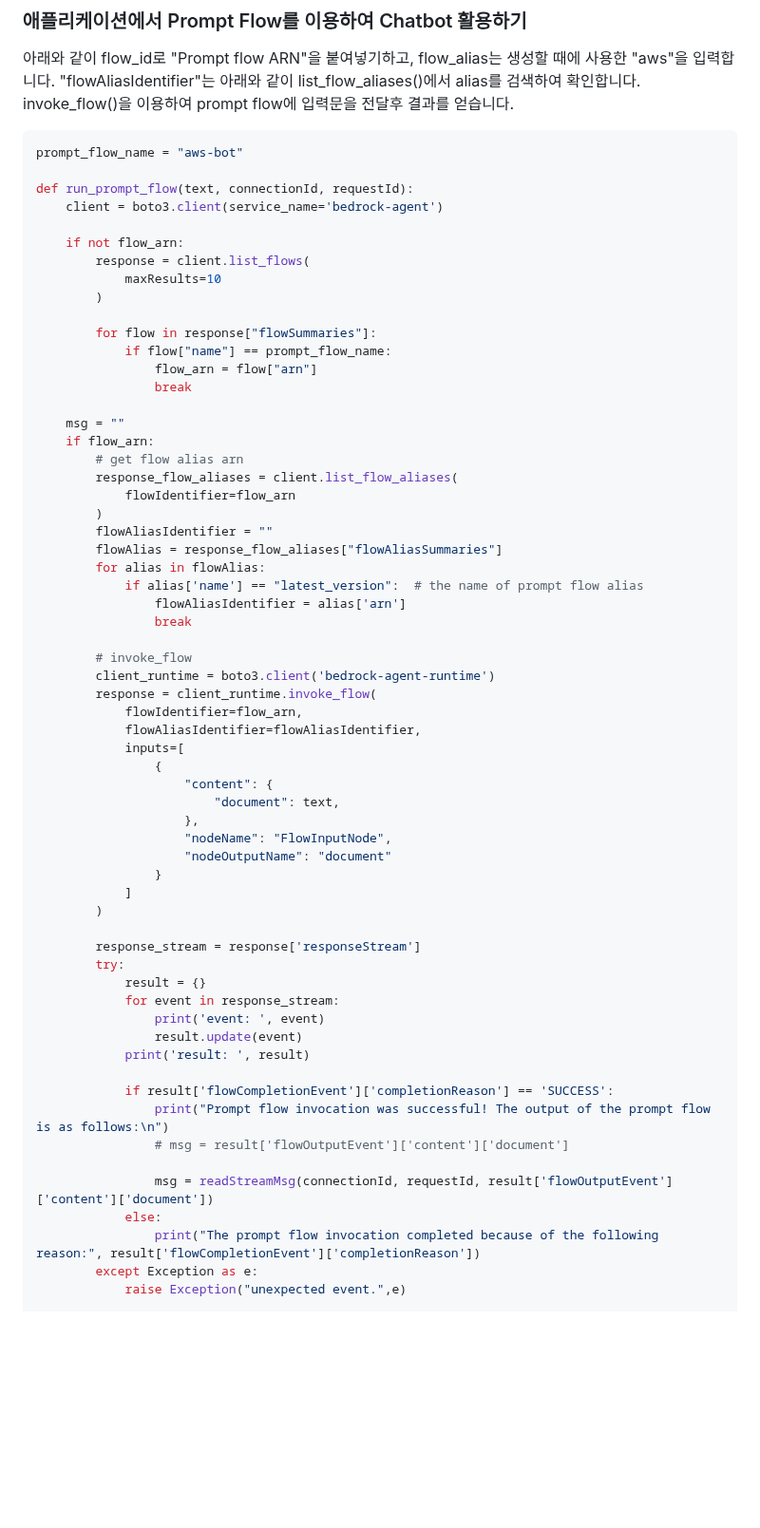
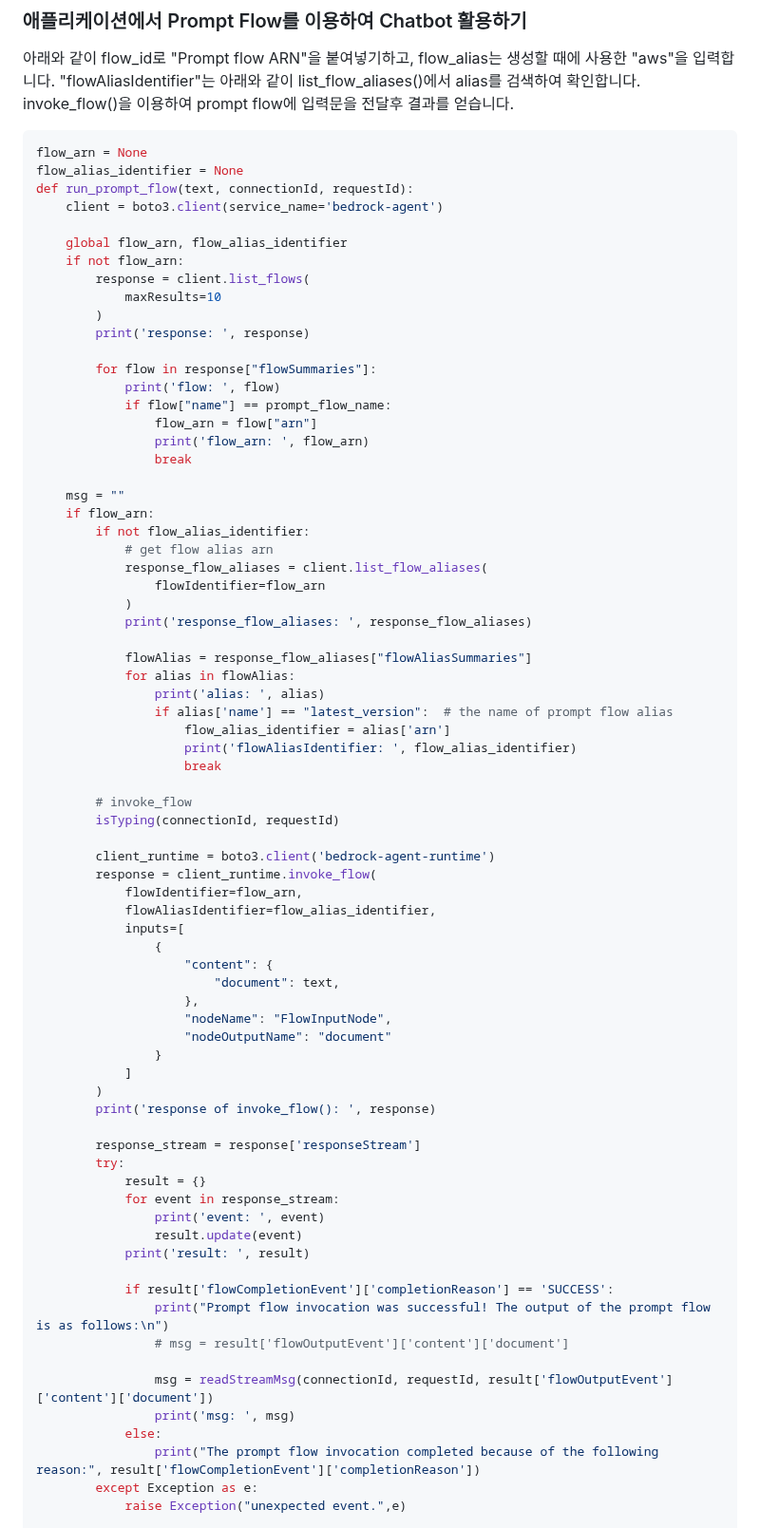
Before and after one commit to kyopark2014/korean-chatbot-using-amazon-bedrock, a Markdown page: prompt-flow.md, the part around one of its changes. Shown at 95% size. Rendered like a GitHub page; blank space fills up the shorter version.

````diff
--- a/prompt-flow.md
+++ b/prompt-flow.md
@@ -80,39 +80,49 @@ Content-type: application/json
 아래와 같이 flow_id로 "Prompt flow ARN"을 붙여넣기하고, flow_alias는 생성할 때에 사용한 "aws"을 입력합니다. "flowAliasIdentifier"는 아래와 같이 list_flow_aliases()에서 alias를 검색하여 확인합니다. invoke_flow()을 이용하여 prompt flow에 입력문을 전달후 결과를 얻습니다.
 
 ```python
-prompt_flow_name = "aws-bot"
-
+flow_arn = None
+flow_alias_identifier = None
 def run_prompt_flow(text, connectionId, requestId):
     client = boto3.client(service_name='bedrock-agent')
 
+    global flow_arn, flow_alias_identifier
     if not flow_arn:
         response = client.list_flows(
             maxResults=10
         )
+        print('response: ', response)
 
         for flow in response["flowSummaries"]:
+            print('flow: ', flow)
             if flow["name"] == prompt_flow_name:
                 flow_arn = flow["arn"]
+                print('flow_arn: ', flow_arn)
                 break
 
     msg = ""
     if flow_arn:
-        # get flow alias arn
-        response_flow_aliases = client.list_flow_aliases(
-            flowIdentifier=flow_arn
-        )
-        flowAliasIdentifier = ""
-        flowAlias = response_flow_aliases["flowAliasSummaries"]
-        for alias in flowAlias:
-            if alias['name'] == "latest_version":  # the name of prompt flow alias
-                flowAliasIdentifier = alias['arn']
-                break
+        if not flow_alias_identifier:
+            # get flow alias arn
+            response_flow_aliases = client.list_flow_aliases(
+                flowIdentifier=flow_arn
+            )
+            print('response_flow_aliases: ', response_flow_aliases)
+
+            flowAlias = response_flow_aliases["flowAliasSummaries"]
+            for alias in flowAlias:
+                print('alias: ', alias)
+                if alias['name'] == "latest_version":  # the name of prompt flow alias
+                    flow_alias_identifier = alias['arn']
+                    print('flowAliasIdentifier: ', flow_alias_identifier)
+                    break
 
         # invoke_flow
+        isTyping(connectionId, requestId)
+
         client_runtime = boto3.client('bedrock-agent-runtime')
         response = client_runtime.invoke_flow(
             flowIdentifier=flow_arn,
-            flowAliasIdentifier=flowAliasIdentifier,
+            flowAliasIdentifier=flow_alias_identifier,
             inputs=[
                 {
                     "content": {
@@ -123,6 +133,7 @@ def run_prompt_flow(text, connectionId, requestId):
                 }
             ]
         )
+        print('response of invoke_flow(): ', response)
 
         response_stream = response['responseStream']
         try:
@@ -137,6 +148,7 @@ def run_prompt_flow(text, connectionId, requestId):
                 # msg = result['flowOutputEvent']['content']['document']
 
                 msg = readStreamMsg(connectionId, requestId, result['flowOutputEvent']['content']['document'])
+                print('msg: ', msg)
             else:
                 print("The prompt flow invocation completed because of the following reason:", result['flowCompletionEvent']['completionReason'])
         except Exception as e:
````
Also changed, not shown: other parts of prompt-flow.md (+63 -0 lines).
